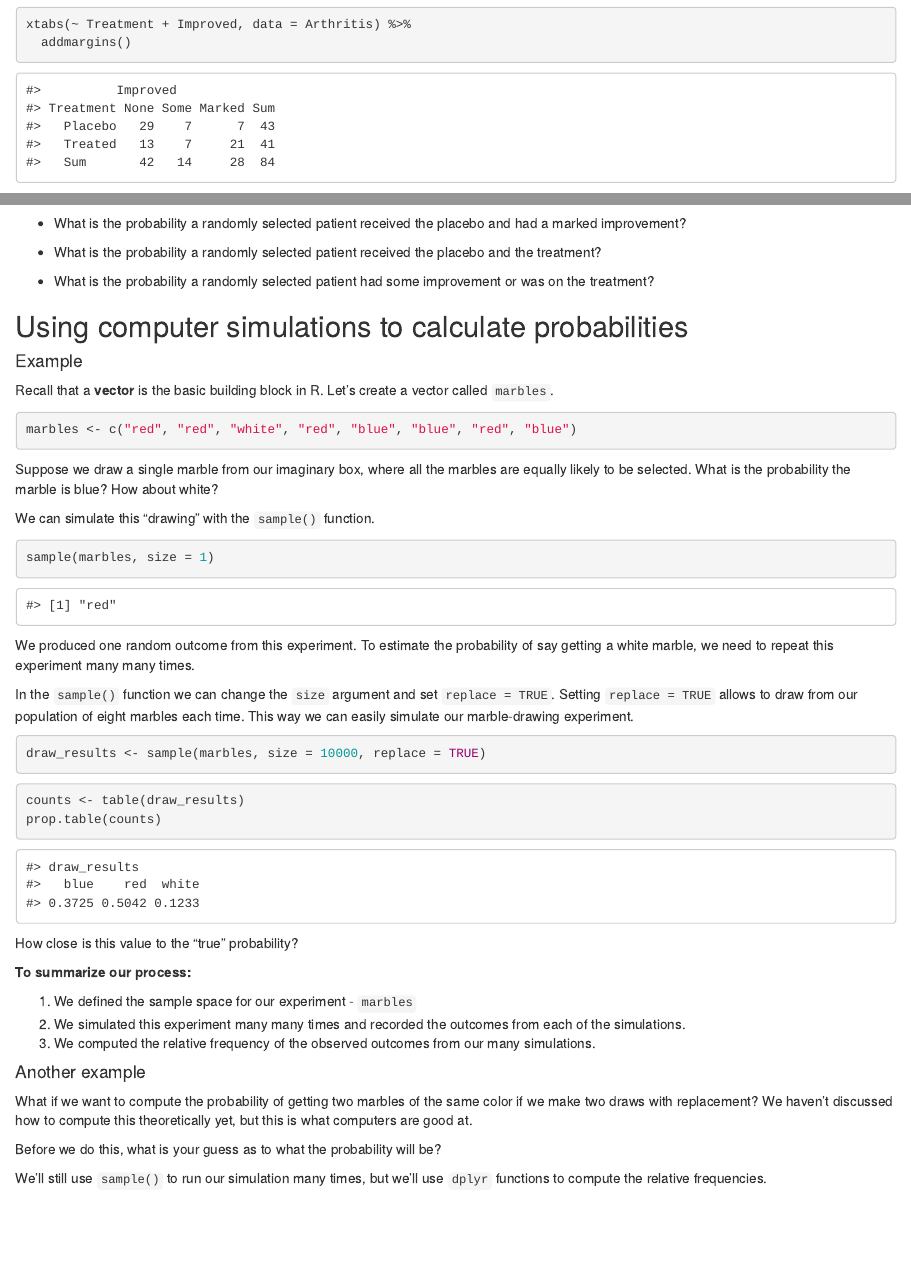
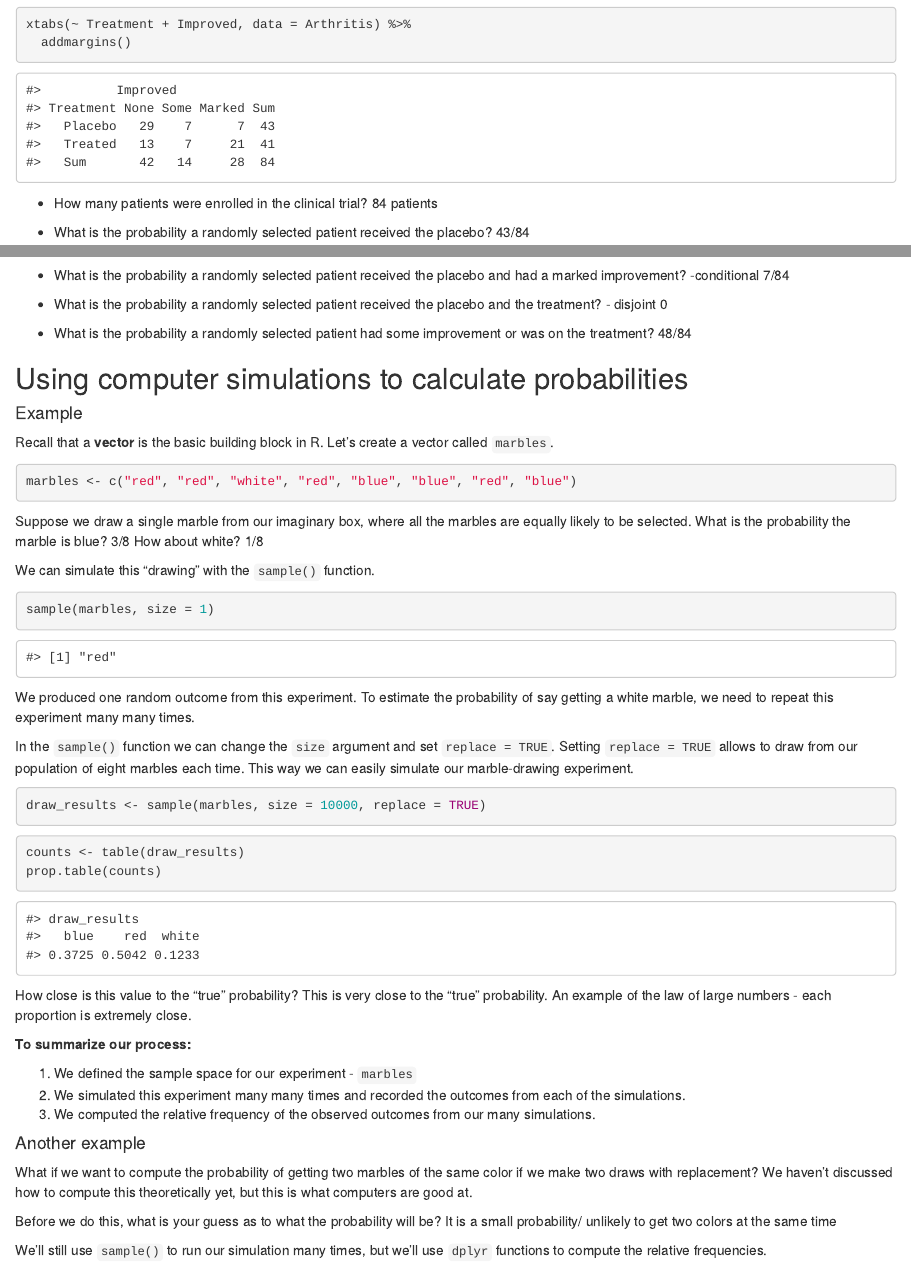
Before and after one commit to sta199-01-sp21/lecture-notes-class-10-beccazeltsman, an R Markdown document (lecturenotesclass10.Rmd): the page in a window 1100 px wide, from 740 px down, and a second part further down, joined at a grey line. Rendered offline with R 4.5, knitr and Pandoc, with nearby package versions; code that draws random numbers runs with fixed seeds of ours.

Commit message:
lecture notes 10

````diff
--- a/lecturenotesclass10.Rmd
+++ b/lecturenotesclass10.Rmd
@@ -49,17 +49,19 @@ xtabs(~ Treatment + Improved, data = Arthritis) %>%
 ```
 
 - How many patients were enrolled in the clinical trial?
+84 patients
 
 - What is the probability a randomly selected patient received the placebo?
+43/84
 
-- What is the probability a randomly selected patient received the placebo
-  and had a marked improvement?
+- What is the probability a randomly selected patient received the placebo and had a marked improvement? -conditional
+7/84
 
-- What is the probability a randomly selected patient received the placebo
-  and the treatment?
+- What is the probability a randomly selected patient received the placebo and the treatment? - disjoint
+0
 
-- What is the probability a randomly selected patient had some improvement or
-  was on the treatment?
+- What is the probability a randomly selected patient had some improvement or was on the treatment?
+48/84
 
 ## Using computer simulations to calculate probabilities
 
@@ -74,7 +76,10 @@ marbles <- c("red", "red", "white", "red", "blue", "blue", "red", "blue")
 
 Suppose we draw a single marble from our imaginary box, where all the marbles
 are equally likely to be selected. What is the probability the marble is blue?
+3/8
 How about white?
+1/8
+
 
 We can simulate this "drawing" with the `sample()` function.
 
@@ -101,6 +106,7 @@ prop.table(counts)
 ```
 
 How close is this value to the "true" probability?
+This is very close to the "true" probability. An example of the law of large numbers - each proportion is extremely close.
 
 **To summarize our process:**
 
@@ -117,6 +123,7 @@ color if we make two draws with replacement? We haven't discussed how to
 compute this theoretically yet, but this is what computers are good at.
 
 Before we do this, what is your guess as to what the probability will be?
+It is a small probability/ unlikely to get two colors at the same time
 
 We'll still use `sample()` to run our simulation many times, but we'll
 use `dplyr` functions to compute the relative frequencies.
````
Also changed, not shown: lecturenotesclass10.Rmd (12 more changed lines).
